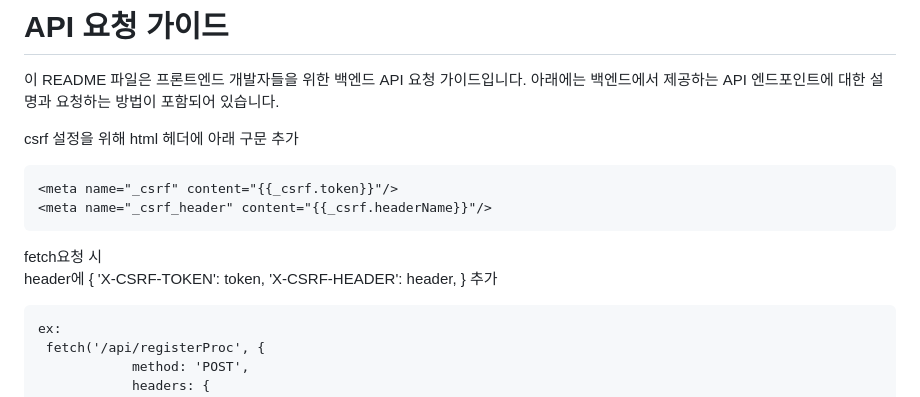
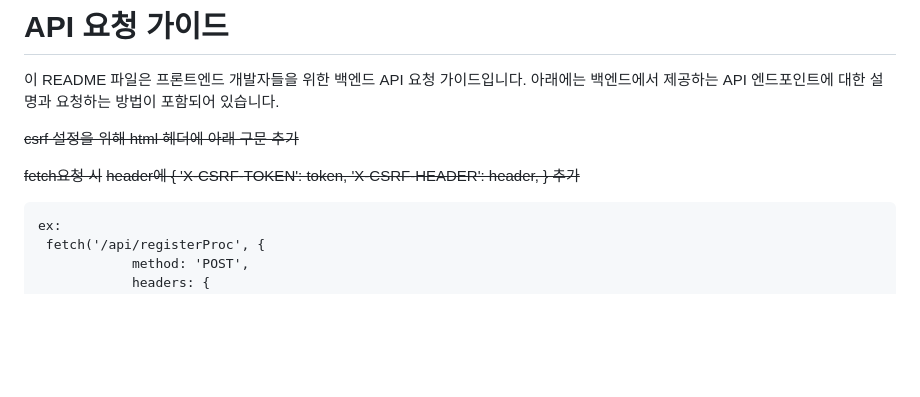
Before and after one commit to ByuN0-0/CRM-Project, a Markdown page: Readme.md, the part around the change. Rendered like a GitHub page; blank space fills up the shorter version.

````diff
--- a/Readme.md
+++ b/Readme.md
@@ -1,13 +1,13 @@
 # API 요청 가이드
 이 README 파일은 프론트엔드 개발자들을 위한 백엔드 API 요청 가이드입니다. 아래에는 백엔드에서 제공하는 API 엔드포인트에 대한 설명과 요청하는 방법이 포함되어 있습니다.
 
-csrf 설정을 위해 html 헤더에 아래 구문 추가
-```html
-<meta name="_csrf" content="{{_csrf.token}}"/>
-<meta name="_csrf_header" content="{{_csrf.headerName}}"/>
-```
-fetch요청 시
-header에 { 'X-CSRF-TOKEN': token, 'X-CSRF-HEADER': header, } 추가
+~~csrf 설정을 위해 html 헤더에 아래 구문 추가~~
+
+~~<meta name="_csrf" content="{{_csrf.token}}"/>~~
+~~<meta name="_csrf_header" content="{{_csrf.headerName}}"/>~~
+
+~~fetch요청 시~~
+~~header에 { 'X-CSRF-TOKEN': token, 'X-CSRF-HEADER': header, } 추가~~
 ```html
 ex:
  fetch('/api/registerProc', {
````
